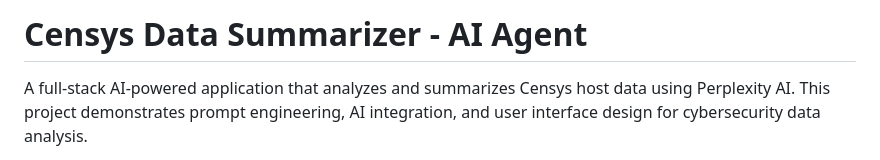
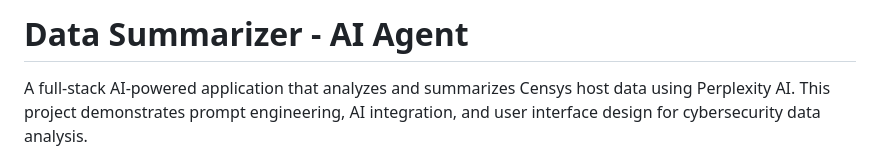
Before and after one commit to nithish0369/Chat-Bot-AI-Summary, a Markdown page: README.md, the part around the change. GitHub-like rendering.

```diff
--- a/README.md
+++ b/README.md
@@ -1,4 +1,4 @@
-# Censys Data Summarizer - AI Agent
+# Data Summarizer - AI Agent
 
 A full-stack AI-powered application that analyzes and summarizes Censys host data using Perplexity AI. This project demonstrates prompt engineering, AI integration, and user interface design for cybersecurity data analysis.
 
```
